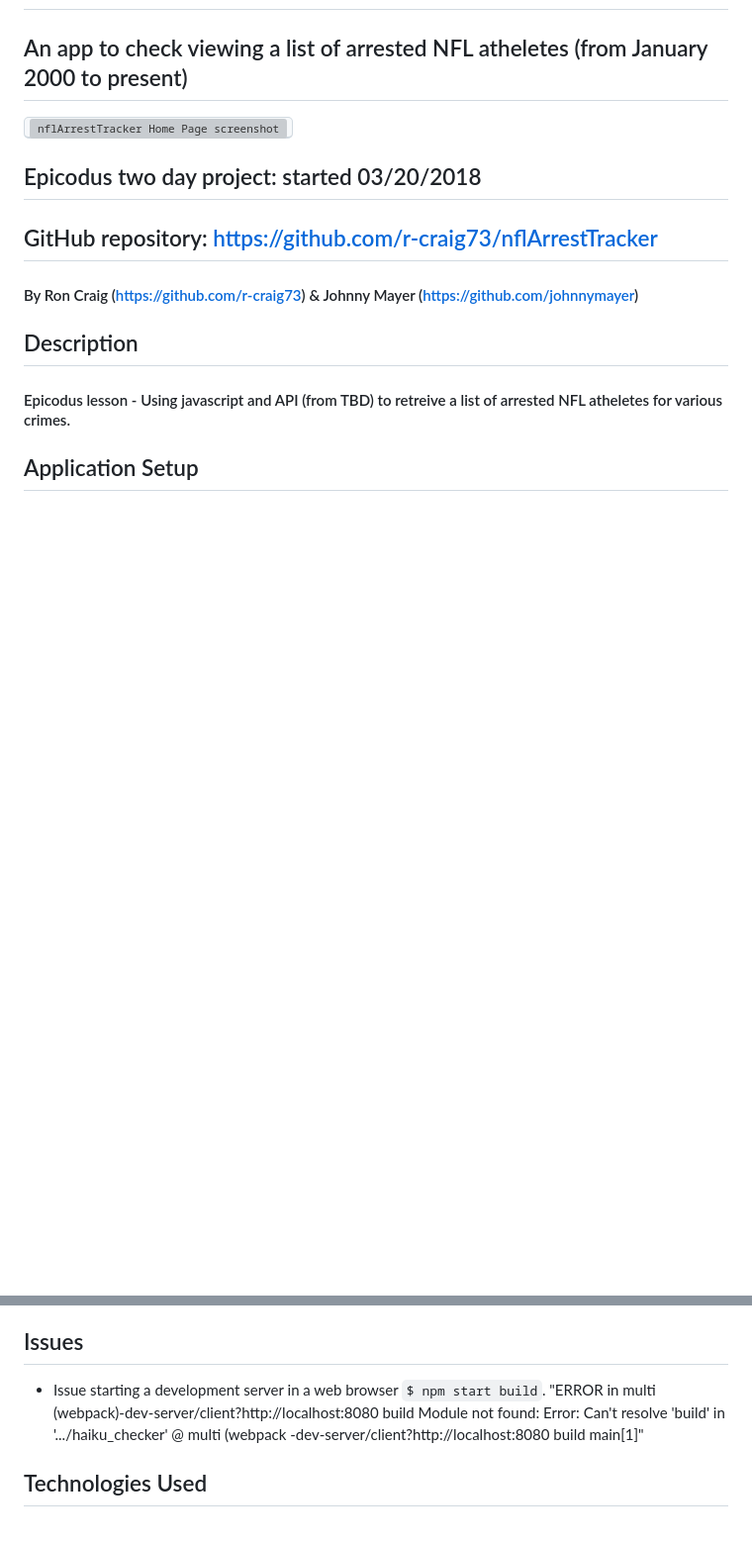
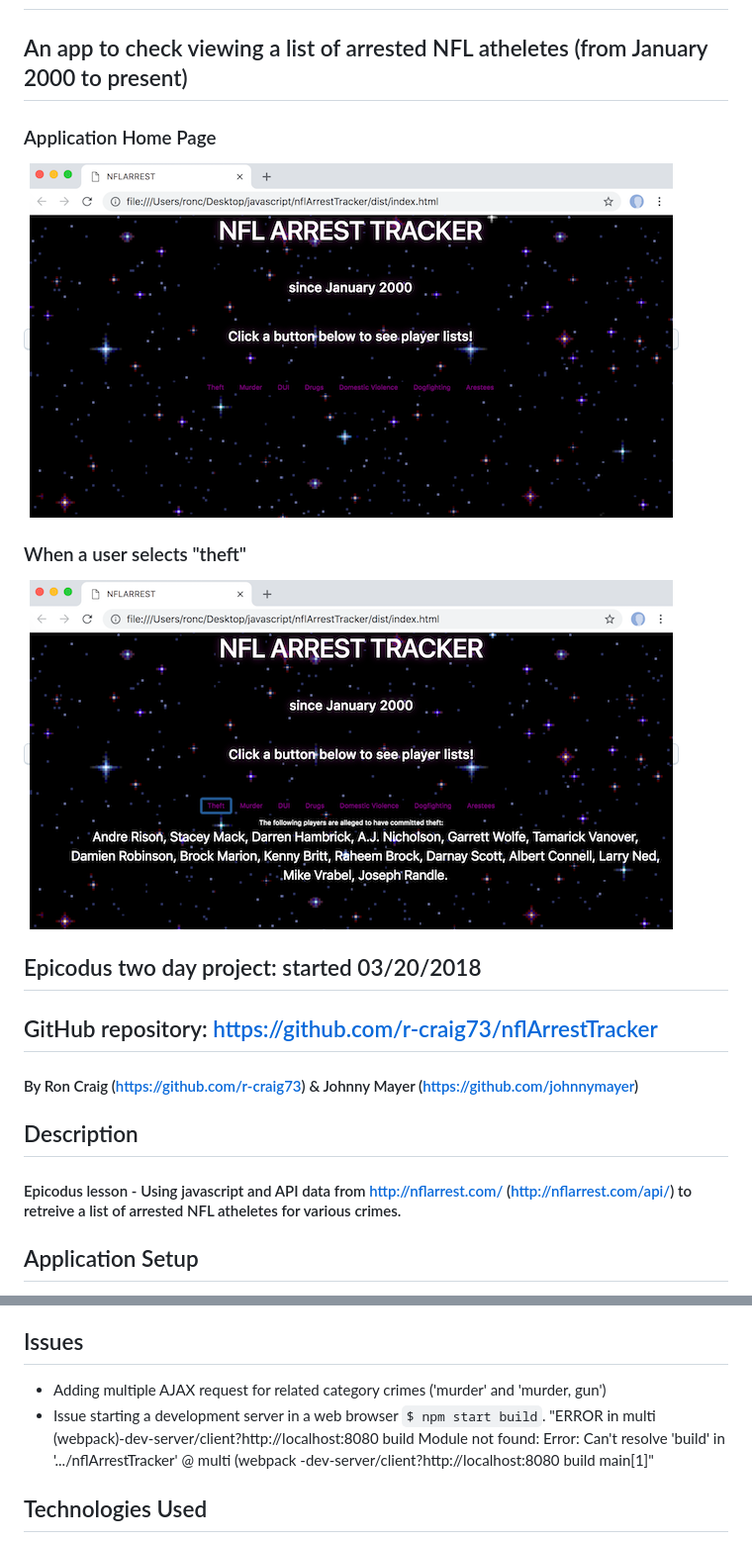
Before and after one commit to r-craig73/nflArrestTracker, a Markdown page: readme.md, 2 parts joined by grey strips. Shown: that part at 99% size. Drawn GitHub-style; pictures changed too: img/screen-shot-theft.png (added), img/screen-shot.png (added); blank space fills up the shorter version; grey boxes are pictures that could not be loaded.

Commit message:
edit readme and include 2 screenshots

```diff
--- a/readme.md
+++ b/readme.md
@@ -2,7 +2,11 @@
 
 ## An app to check viewing a list of arrested NFL atheletes (from January 2000 to present)
 
+### Application Home Page
 <kbd><img src="./img/screen-shot.png" alt="nflArrestTracker Home Page screenshot"></kbd>
+
+### When a user selects "theft"
+<kbd><img src="./img/screen-shot-theft.png" alt="nflArrestTracker Home Page theft screenshot"></kbd>
 
 ## Epicodus two day project: started 03/20/2018
 
@@ -11,7 +15,7 @@
 #### By Ron Craig (https://github.com/r-craig73) & Johnny Mayer (https://github.com/johnnymayer)
 
 ## Description
-#### Epicodus lesson - Using javascript and API (from TBD) to retreive a list of arrested NFL atheletes for various crimes.
+#### Epicodus lesson - Using javascript and API data from http://nflarrest.com/ (http://nflarrest.com/api/) to retreive a list of arrested NFL atheletes for various crimes.
 
 ## Application Setup
 * Clone the repository
@@ -29,7 +33,8 @@
 * View the opened Chrome browser (or copy the URL from the terminal) to view the passing/failing specs
 
 ## Issues
-* Issue starting a development server in a web browser `$ npm start build`. "ERROR in multi (webpack)-dev-server/client?http://localhost:8080 build Module not found: Error: Can't resolve 'build' in '.../haiku_checker' @ multi (webpack -dev-server/client?http://localhost:8080 build main[1]"
+* Adding multiple AJAX request for related category crimes ('murder' and 'murder, gun')
+* Issue starting a development server in a web browser `$ npm start build`. "ERROR in multi (webpack)-dev-server/client?http://localhost:8080 build Module not found: Error: Can't resolve 'build' in '.../nflArrestTracker' @ multi (webpack -dev-server/client?http://localhost:8080 build main[1]"
 
 ## Technologies Used
 * HTML
```
